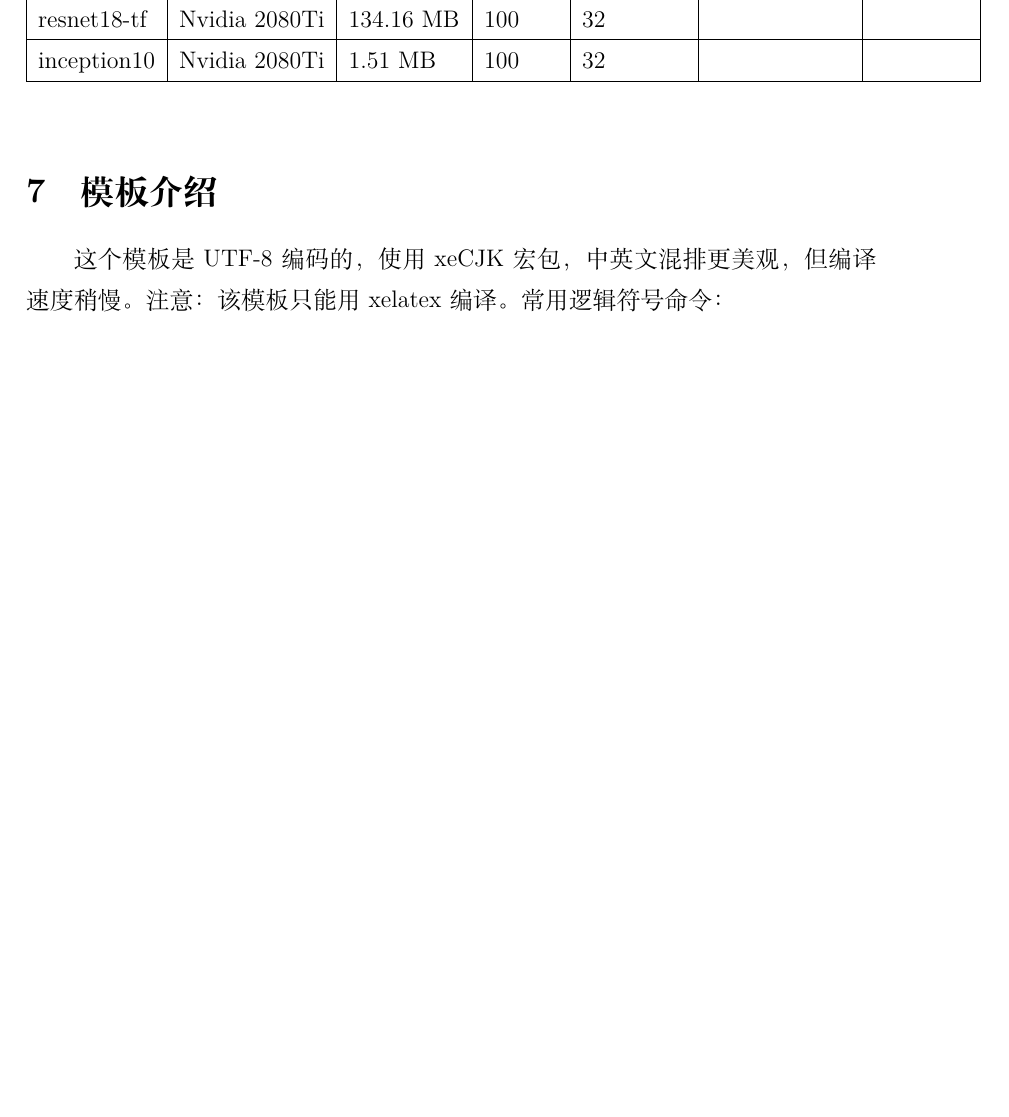
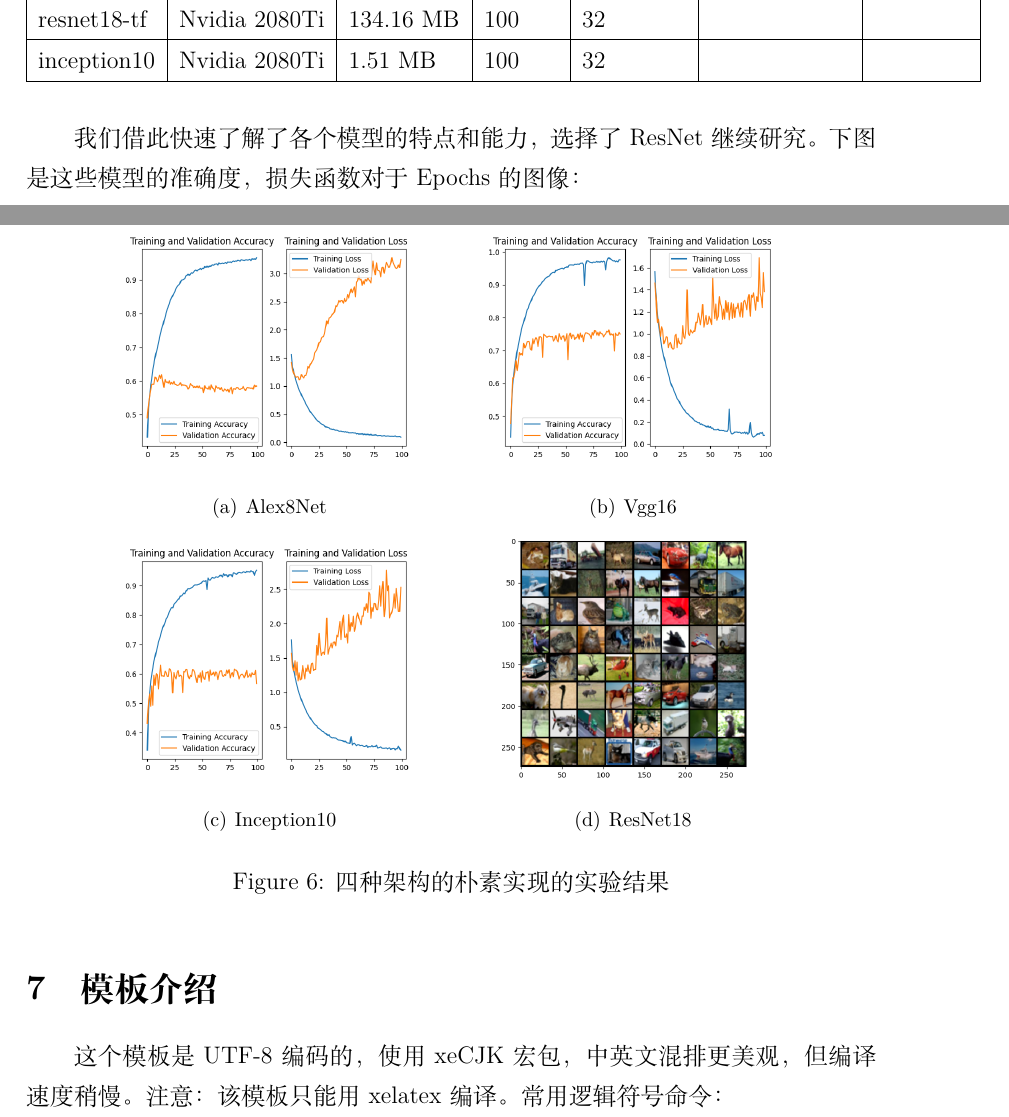
Before and after one commit to xavier-h-10/CIFAR10-CNN, a LaTeX document (docs/report.tex): part of page 8 of 11 before the commit and two parts of pages 8 and 9 of 12 after it, the two joined at a grey line, cut so that both start at the same text, the shorter picture padded with empty space. Compiled offline with XeLaTeX; a missing font is replaced by an installed copy or a similar font.

Commit message:
add docs

```diff
--- a/docs/report.tex
+++ b/docs/report.tex
@@ -286,6 +286,29 @@ pytorch中主要支持6种学习率调整方法。一般而言，训练初期给
 		inception10 & Nvidia 2080Ti & 1.51 MB    & 100    & 32         &              &          \\ \hline
 	\end{tabular}
 \end{table}
+\\
+\indent
+我们借此快速了解了各个模型的特点和能力，选择了ResNet继续研究。下图是这些模型的准确度，损失函数对于Epochs的图像：
+\begin{figure}[H]
+	\centering
+	\subfigure[Alex8Net]{
+		\centering
+		\includegraphics[width=0.4\linewidth]{alex8}
+	}
+	\subfigure[Vgg16]{
+		\centering
+		\includegraphics[width=0.4\linewidth]{vgg16}
+	}
+	\subfigure[Inception10]{
+		\centering
+		\includegraphics[width=0.4\linewidth]{inception10}
+	}
+	\subfigure[ResNet18]{
+		\centering
+		\includegraphics[width=0.4\linewidth]{augment3}
+	}
+	\caption{四种架构的朴素实现的实验结果}
+\end{figure}
 
 \section{模板介绍}
 这个模板是UTF-8编码的，使用xeCJK宏包，中英文混排更美观，但编译速度稍慢。注意：该模板只能用xelatex编译。常用逻辑符号命令：
```
Also changed, not shown: docs/inception10.png (renamed from docs/inceptiopn10.png), 1 other file.
